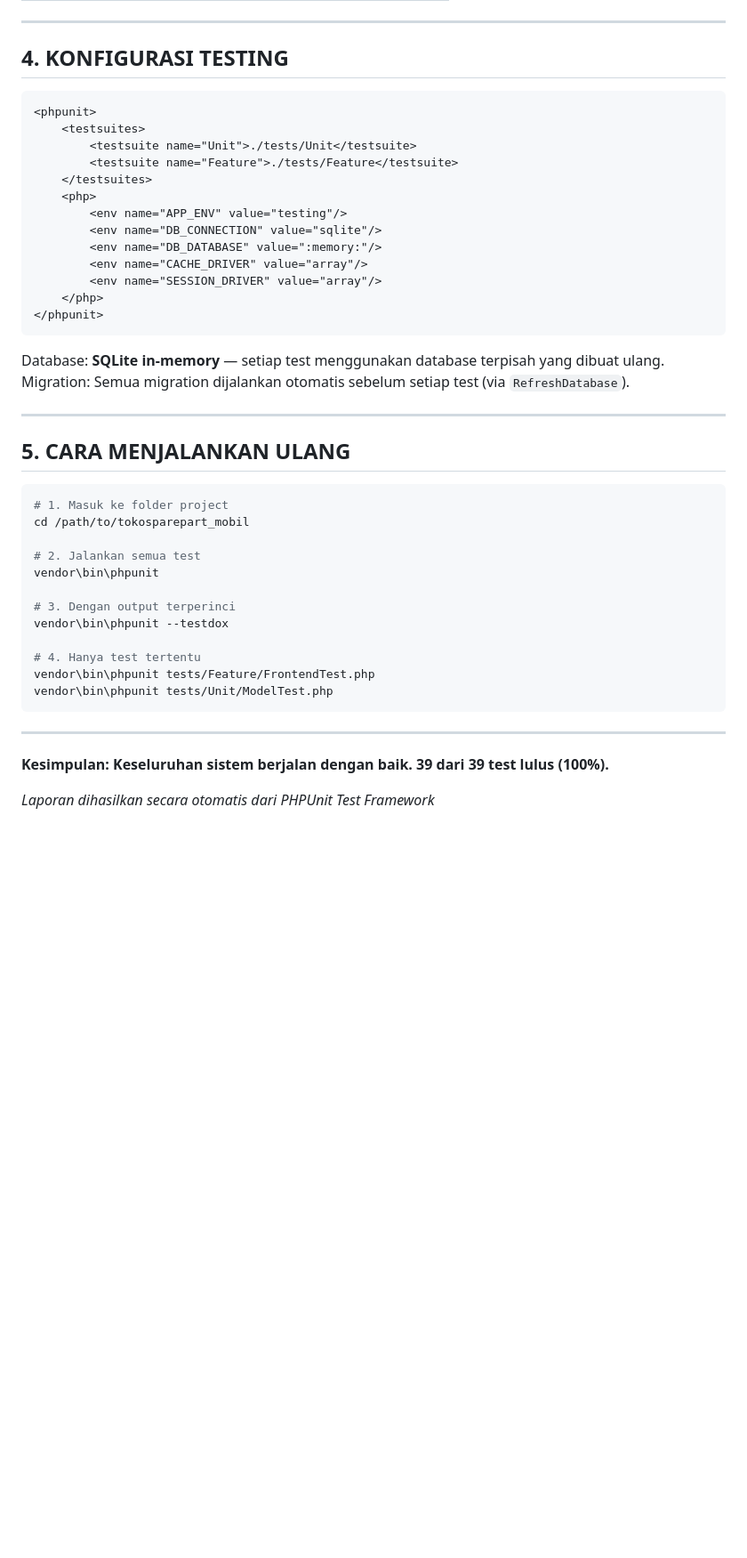
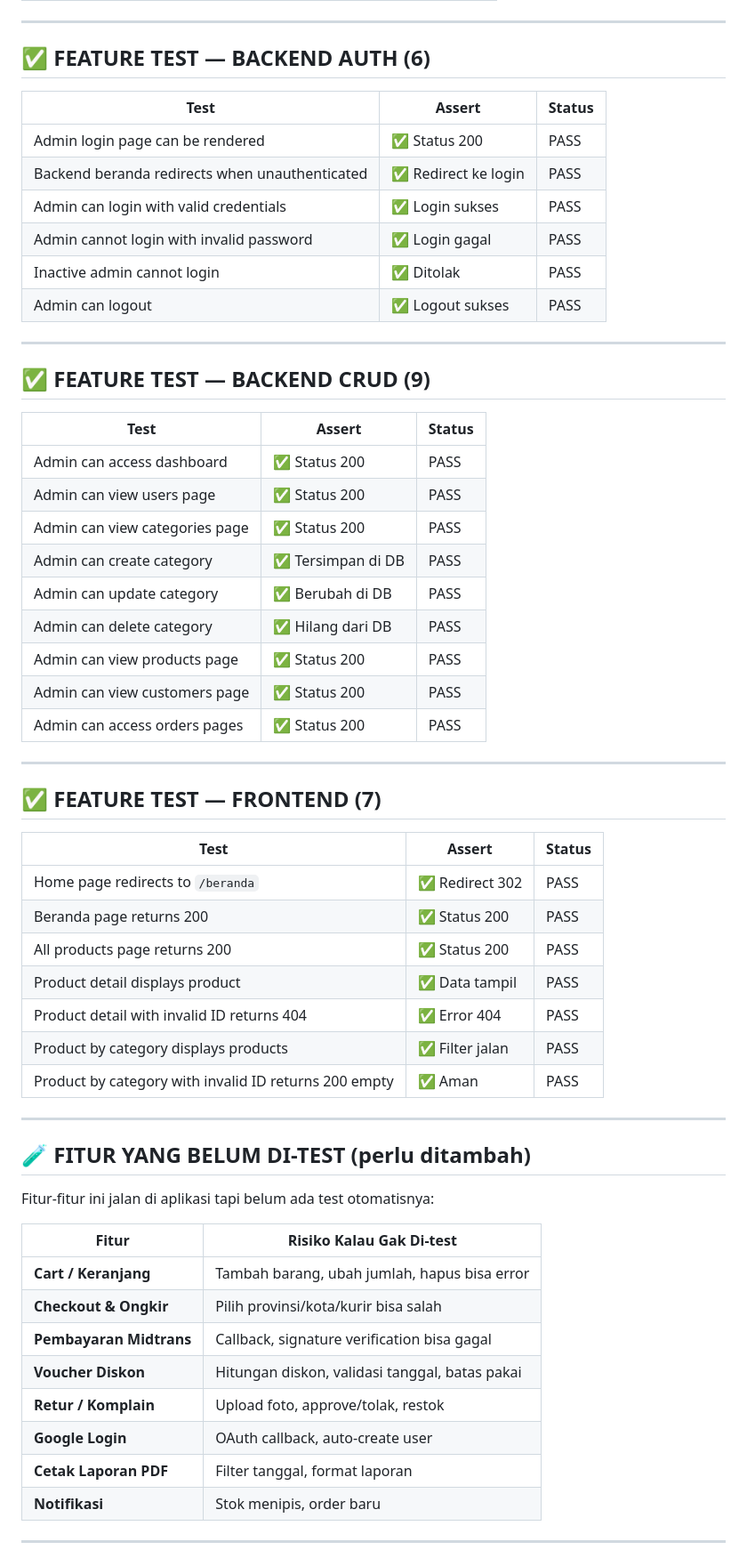
Before and after one commit to omar112209/laravel-sparepart--car, a Markdown page: LAPORAN_TESTING.md, the part around one of its changes. Shown at 89% size. Rendered like a GitHub page; blank space fills up the shorter version.

Commit message:
update: laporan testing — format baru, 39/39 PASS

````diff
--- a/LAPORAN_TESTING.md
+++ b/LAPORAN_TESTING.md
@@ -106,48 +50,63 @@
 
 ---
 
-## 4. KONFIGURASI TESTING
+## ✅ FEATURE TEST — BACKEND AUTH (6)
 
-```xml
-<phpunit>
-    <testsuites>
-        <testsuite name="Unit">./tests/Unit</testsuite>
-        <testsuite name="Feature">./tests/Feature</testsuite>
-    </testsuites>
-    <php>
-        <env name="APP_ENV" value="testing"/>
-        <env name="DB_CONNECTION" value="sqlite"/>
-        <env name="DB_DATABASE" value=":memory:"/>
-        <env name="CACHE_DRIVER" value="array"/>
-        <env name="SESSION_DRIVER" value="array"/>
-    </php>
-</phpunit>
-```
-
-Database: **SQLite in-memory** — setiap test menggunakan database terpisah yang dibuat ulang.
-Migration: Semua migration dijalankan otomatis sebelum setiap test (via `RefreshDatabase`).
+| Test | Assert | Status |
+|------|--------|--------|
+| Admin login page can be rendered | ✅ Status 200 | PASS |
+| Backend beranda redirects when unauthenticated | ✅ Redirect ke login | PASS |
+| Admin can login with valid credentials | ✅ Login sukses | PASS |
+| Admin cannot login with invalid password | ✅ Login gagal | PASS |
+| Inactive admin cannot login | ✅ Ditolak | PASS |
+| Admin can logout | ✅ Logout sukses | PASS |
 
 ---
 
-## 5. CARA MENJALANKAN ULANG
+## ✅ FEATURE TEST — BACKEND CRUD (9)
 
-```bash
-# 1. Masuk ke folder project
-cd /path/to/tokosparepart_mobil
-
-# 2. Jalankan semua test
-vendor\bin\phpunit
-
-# 3. Dengan output terperinci
-vendor\bin\phpunit --testdox
-
-# 4. Hanya test tertentu
-vendor\bin\phpunit tests/Feature/FrontendTest.php
-vendor\bin\phpunit tests/Unit/ModelTest.php
-```
+| Test | Assert | Status |
+|------|--------|--------|
+| Admin can access dashboard | ✅ Status 200 | PASS |
+| Admin can view users page | ✅ Status 200 | PASS |
+| Admin can view categories page | ✅ Status 200 | PASS |
+| Admin can create category | ✅ Tersimpan di DB | PASS |
+| Admin can update category | ✅ Berubah di DB | PASS |
+| Admin can delete category | ✅ Hilang dari DB | PASS |
+| Admin can view products page | ✅ Status 200 | PASS |
+| Admin can view customers page | ✅ Status 200 | PASS |
+| Admin can access orders pages | ✅ Status 200 | PASS |
 
 ---
 
-**Kesimpulan: Keseluruhan sistem berjalan dengan baik. 39 dari 39 test lulus (100%).**
+## ✅ FEATURE TEST — FRONTEND (7)
 
-*Laporan dihasilkan secara otomatis dari PHPUnit Test Framework*
+| Test | Assert | Status |
+|------|--------|--------|
+| Home page redirects to `/beranda` | ✅ Redirect 302 | PASS |
+| Beranda page returns 200 | ✅ Status 200 | PASS |
+| All products page returns 200 | ✅ Status 200 | PASS |
+| Product detail displays product | ✅ Data tampil | PASS |
+| Product detail with invalid ID returns 404 | ✅ Error 404 | PASS |
+| Product by category displays products | ✅ Filter jalan | PASS |
+| Product by category with invalid ID returns 200 empty | ✅ Aman | PASS |
+
+---
+
+## 🧪 FITUR YANG BELUM DI-TEST (perlu ditambah)
+
+Fitur-fitur ini jalan di aplikasi tapi belum ada test otomatisnya:
+
+| Fitur | Risiko Kalau Gak Di-test |
+|-------|--------------------------|
+| **Cart / Keranjang** | Tambah barang, ubah jumlah, hapus bisa error |
+| **Checkout & Ongkir** | Pilih provinsi/kota/kurir bisa salah |
+| **Pembayaran Midtrans** | Callback, signature verification bisa gagal |
+| **Voucher Diskon** | Hitungan diskon, validasi tanggal, batas pakai |
+| **Retur / Komplain** | Upload foto, approve/tolak, restok |
+| **Google Login** | OAuth callback, auto-create user |
+| **Cetak Laporan PDF** | Filter tanggal, format laporan |
+| **Notifikasi** | Stok menipis, order baru |
+
+---
+
````
Also changed, not shown: other parts of LAPORAN_TESTING.md (+51 -92 lines).
